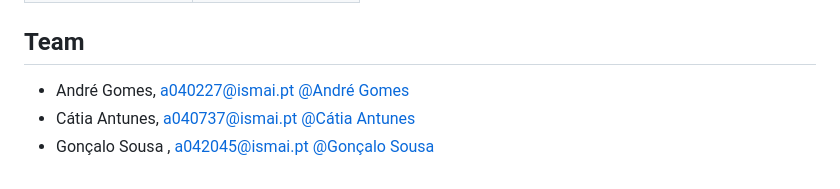
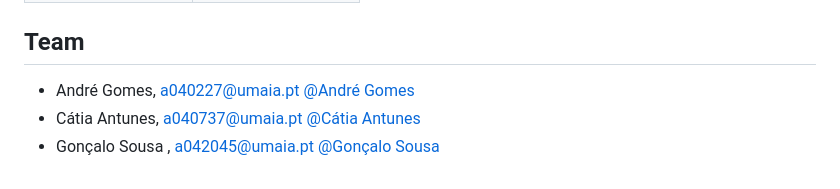
Before and after one commit to INF22TIG20/Report_TIM1, a Markdown page: README.md, the part around the change. GitHub-like rendering.

Commit message:
update email

```diff
--- a/README.md
+++ b/README.md
@@ -74,6 +74,6 @@ No library was used
 
 ## Team
 
-- André Gomes, a040227@ismai.pt [@André Gomes](https://github.com/aasfg)
-- Cátia Antunes, a040737@ismai.pt [@Cátia Antunes](https://github.com/CatiaAntunes)
-- Gonçalo Sousa , a042045@ismai.pt [@Gonçalo Sousa](https://github.com/MrcWithAMouth)
+- André Gomes, a040227@umaia.pt [@André Gomes](https://github.com/aasfg)
+- Cátia Antunes, a040737@umaia.pt [@Cátia Antunes](https://github.com/CatiaAntunes)
+- Gonçalo Sousa , a042045@umaia.pt [@Gonçalo Sousa](https://github.com/MrcWithAMouth)
```
